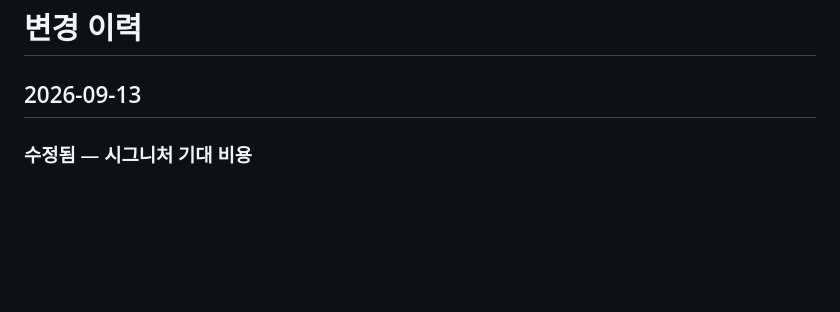
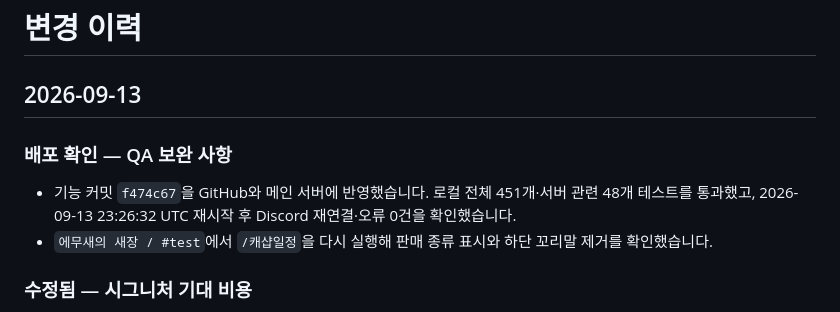
Before and after one commit to birthday406/maplestory-discord-bot, a Markdown page: CHANGELOG.md, the part around the change. Drawn GitHub-style; blank space fills up the shorter version.

Commit message:
QA 보완 서버 배포 검증 기록

```diff
--- a/CHANGELOG.md
+++ b/CHANGELOG.md
@@ -1,6 +1,10 @@
 # 변경 이력
 
 ## 2026-09-13
+
+### 배포 확인 — QA 보완 사항
+- 기능 커밋 `f474c67`을 GitHub와 메인 서버에 반영했습니다. 로컬 전체 451개·서버 관련 48개 테스트를 통과했고, 2026-09-13 23:26:32 UTC 재시작 후 Discord 재연결·오류 0건을 확인했습니다.
+- `에무새의 새장 / #test`에서 `/캐샵일정`을 다시 실행해 판매 종류 표시와 하단 꼬리말 제거를 확인했습니다.
 
 ### 수정됨 — 시그니처 기대 비용
 - 평균 횟수를 정수로 반올림한 뒤 가격을 곱하던 시그니처 기대 비용을 `7,900 NX ÷ 획득 확률`로 계산하고 마지막에 NX만 반올림하도록 수정했습니다. 7%는 112,857 NX, 30%는 26,333 NX로 안내합니다.
```
Also changed, not shown: QA_REPORT.md (+2 -0 lines).
